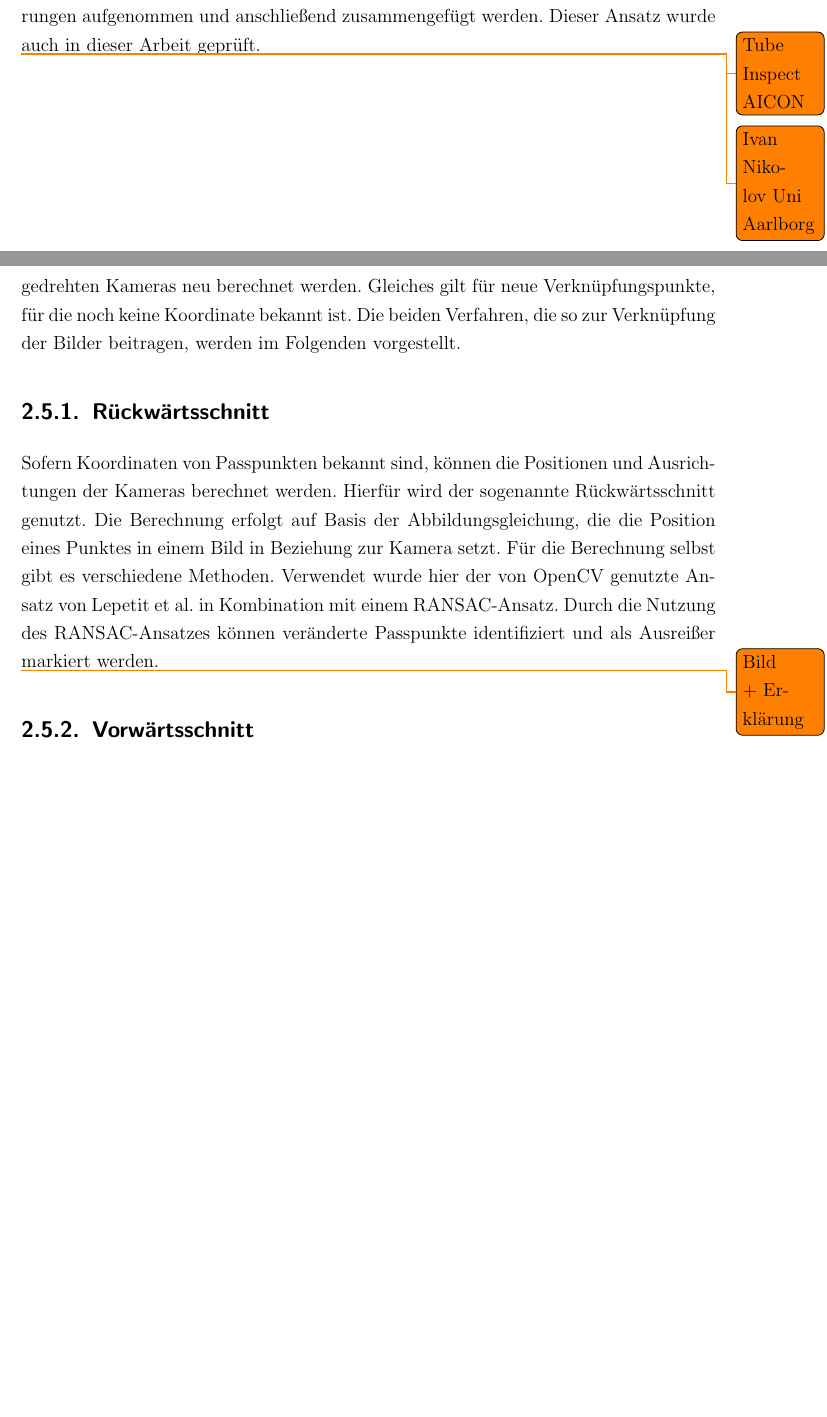
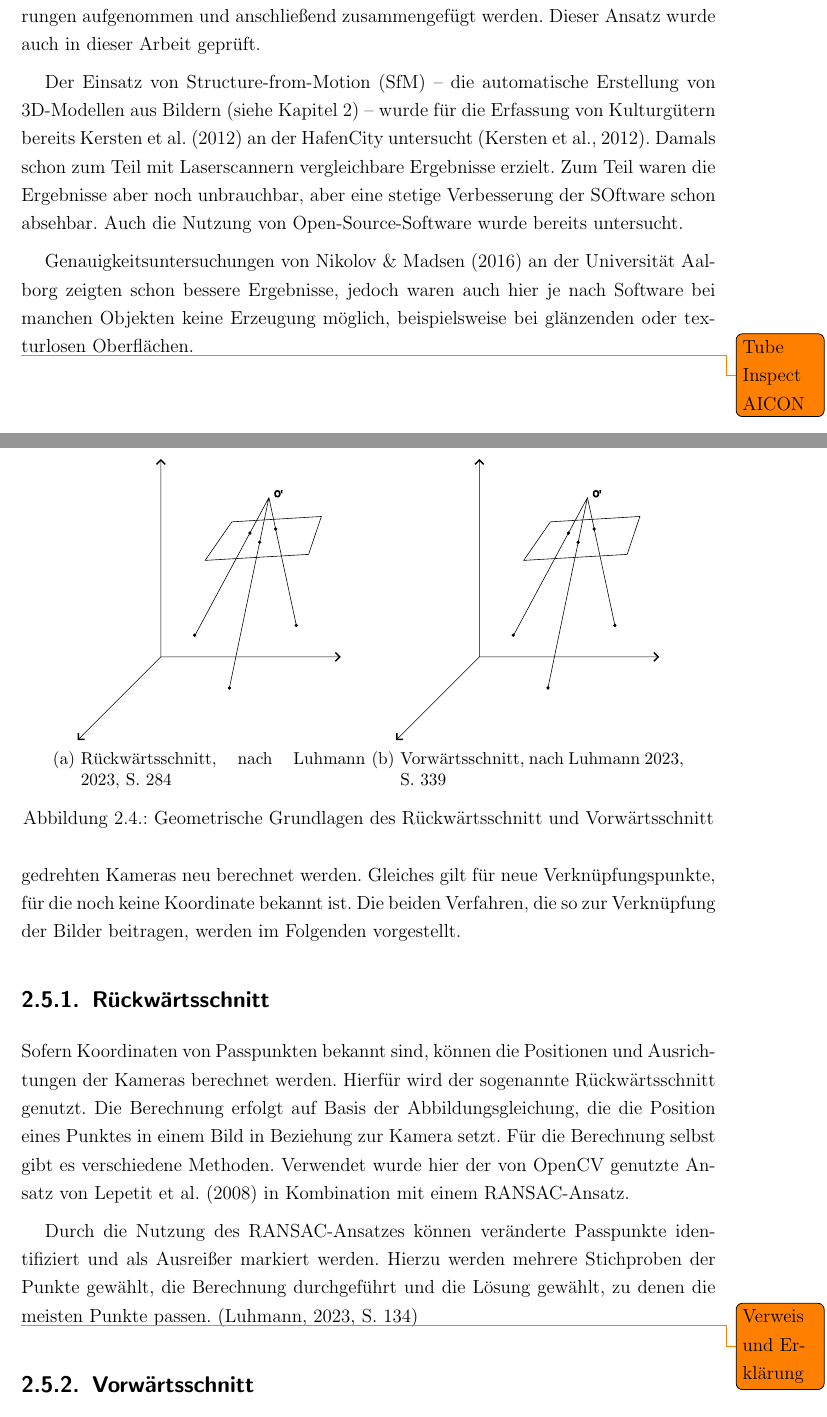
Before and after one commit to FlorianTimm/PhotoBox_Thesis, a LaTeX thesis (00PhotoBox.tex, which reads 01Einleitung.tex, 02Grundlagen.tex): two parts of pages 9 and 20 of 71 before the commit and two parts of pages 9 and 20 of 72 after it, joined at a grey line, cut so that both start at the same text, the shorter picture padded with empty space. Compiled offline with pdfLaTeX.

Commit message:
Einleitung

```diff
--- a/01Einleitung.tex
+++ b/01Einleitung.tex
@@ -50,10 +51,12 @@ An der HafenCity Universität wurde 2015 ein Innenraum-Erfassungssystem entwicke
 
 Ansätze für kleinere Objekte, bei denen die Schärfentiefe der Raspberry-Pi-Kameras ein Problem darstellt, sind bisher nicht bekannt. Jedoch gibt es ähnliche Probleme auch bei höherwertigen Kameras und noch kleineren Objekten, bei denen ein Abblenden des Objektives nicht mehr für ausreichend Schärfentiefe sorgt. Auch tritt das Problem bei der Verwendung von Mikroskopen auf. \cite{focusstack_sfm} zeigt hier eine Lösung durch die Nutzung von Fokusstacking, bei der mehrere Bilder mit unterschiedlichen Fokussierungen aufgenommen und anschließend zusammengefügt werden. Dieser Ansatz wurde auch in dieser Arbeit geprüft.
 
+Der Einsatz von \gls{SfM} -- die automatische Erstellung von 3D-Modellen aus Bildern (siehe \autoref{c:photogrammetrie}) -- wurde für die Erfassung von Kulturgütern bereits \cite{kersten2012} an der HafenCity untersucht \citep{kersten2012}. Damals schon zum Teil mit Laserscannern vergleichbare Ergebnisse erzielt. Zum Teil waren die Ergebnisse aber noch unbrauchbar, aber eine stetige Verbesserung der SOftware schon absehbar. Auch die Nutzung von Open-Source-Software wurde bereits untersucht.
+
+Genauigkeitsuntersuchungen von \cite{IvanNikolov} an der Universität Aalborg zeigten schon bessere Ergebnisse, jedoch waren auch hier je nach Software bei manchen Objekten keine Erzeugung möglich, beispielsweise bei glänzenden oder texturlosen Oberflächen.
+
+
 \todo{Tube Inspect AICON}
-
-\todo{Ivan Nikolov Uni Aarlborg}
-
 
 \biblio
 \end{document}
--- a/02Grundlagen.tex
+++ b/02Grundlagen.tex
@@ -208,15 +208,37 @@ Zur Erkennung von Merkmalen setzt das Verfahren auf die Detektion von Kanten. Di
 Durch die beschriebenen Verfahren und die hieraus entstandenen Verknüpfungs\-punkte können die Bilder miteinander verknüpft werden. Da die Kamerapositionen am Rahmen veränderlich sind und die Montage auch keine ausreichend genaue Fixierung garantiert, können die bekannten Positionen aus vorherigen Messungen maximal als Näherungswerte genutzt werden. Die genaue Bestimmung der Position und Ausrichtung - die äußere Orientierung - muss daher mindestens für die verschobenen oder gedrehten Kameras neu berechnet werden. Gleiches gilt für neue Verknüpfungspunkte, für die noch keine Koordinate bekannt ist. Die beiden Verfahren, die so zur Verknüpfung der Bilder beitragen, werden im Folgenden vorgestellt.
 
 
+\begin{figure}
+    \centering
+    \begin{subfigure}{0.45\textwidth}
+        \includesvg[height=0.9\linewidth]{./img/rueckwaertsschnitt}
+        \centering
+        \caption{Rückwärtsschnitt, nach \citealt[S. 284]{luhmann}} %Bildunterschrift
+        \label{img:rueckwaertsschnitt} %ID fürs Bild
+    \end{subfigure}
+    \begin{subfigure}{0.45\textwidth}
+        \includesvg[height=0.9\linewidth]{./img/rueckwaertsschnitt}
+        \centering
+        \caption{Vorwärtsschnitt, nach \citealt[S. 339]{luhmann}} %Bildunterschrift
+        \label{img:vorwaertsschnitt} %ID fürs Bder an den Aluprofilen befestigt ist (ild
+    \end{subfigure}
+    \caption{Geometrische Grundlagen des Rückwärtsschnitt und Vorwärtsschnitt} %Bildunterschrift
+\end{figure}
+
+
 \subsection{Rückwärtsschnitt}
-Sofern Koordinaten von Passpunkten bekannt sind, können die Positionen und Ausrichtungen der Kameras berechnet werden. Hierfür wird der sogenannte Rückwärtsschnitt genutzt. Die Berechnung erfolgt auf Basis der Abbildungsgleichung, die die Position eines Punktes in einem Bild in Beziehung zur Kamera setzt. Für die Berechnung selbst gibt es verschiedene Methoden. Verwendet wurde hier der von OpenCV genutzte Ansatz von \citeauthor{Lepetit2008} in Kombination mit einem RANSAC-Ansatz. Durch die Nutzung des RANSAC-Ansatzes können veränderte Passpunkte identifiziert und als Ausreißer markiert werden.
+Sofern Koordinaten von Passpunkten bekannt sind, können die Positionen und Ausrichtungen der Kameras berechnet werden. Hierfür wird der sogenannte Rückwärtsschnitt genutzt. Die Berechnung erfolgt auf Basis der Abbildungsgleichung, die die Position eines Punktes in einem Bild in Beziehung zur Kamera setzt. Für die Berechnung selbst gibt es verschiedene Methoden. Verwendet wurde hier der von OpenCV genutzte Ansatz von \cite{Lepetit2008} in Kombination mit einem RANSAC-Ansatz.
 
-\todo{Bild + Erklärung}
+Durch die Nutzung des RANSAC-Ansatzes können veränderte Passpunkte identifiziert und als Ausreißer markiert werden. Hierzu werden mehrere Stichproben der Punkte gewählt, die Berechnung durchgeführt und die Lösung gewählt, zu denen die meisten Punkte passen. \citep[S. 134]{luhmann}
+
+\todo{Verweis und Erklärung}
 
 \subsection{Vorwärtsschnitt}
 Um wiederum aus einem Stereopaar mit bekannter innerer und äußerer Orientierung Punktkoordinaten zu berechnen, wird der Vorwärtsschnitt genutzt. Hierfür sind die Bildkoordinaten des zu berechnenden Punktes in beiden Bildern notwendig.
 
 Mit dem Vorwärts\-schnitt können neben markierten Verknüpfungspunkten auch die Neupunkte, die mittels SIFT oder ähnlichen Bild\-erkennungs\-algorithmen erkannt wurden, berechnet werden. Dadurch kann eine dünne Punktwolke erzeugt werden.
+
+
 
 \begin{comment}
 Die Koordinaten der Passpunkt-Ausreißer aus der Berechnung der Kamerapositionen werden anschließend neu berechnet. Hierfür wird der Vorwärtsschnitt genutzt. Auch hier wird OpenCV zur Berechnung genutzt. Die Berechnung der Passpunkte erfolgt für jedes Bildpaar einzeln. Für alle Koordinaten wird dann pro Passpunkt der Z-Score berechnet. Passpunkte, die einen Z-Score von über 2 haben, werden als Ausreißer markiert und nicht weiter betrachtet.
```
Also changed, not shown: 00PhotoBox.bib (+35 -0 lines), img/rueckwaertsschnitt.svg (added), img/vorwaertsschnitt.svg (added), 01Einleitung.tex (3 more changed lines).
